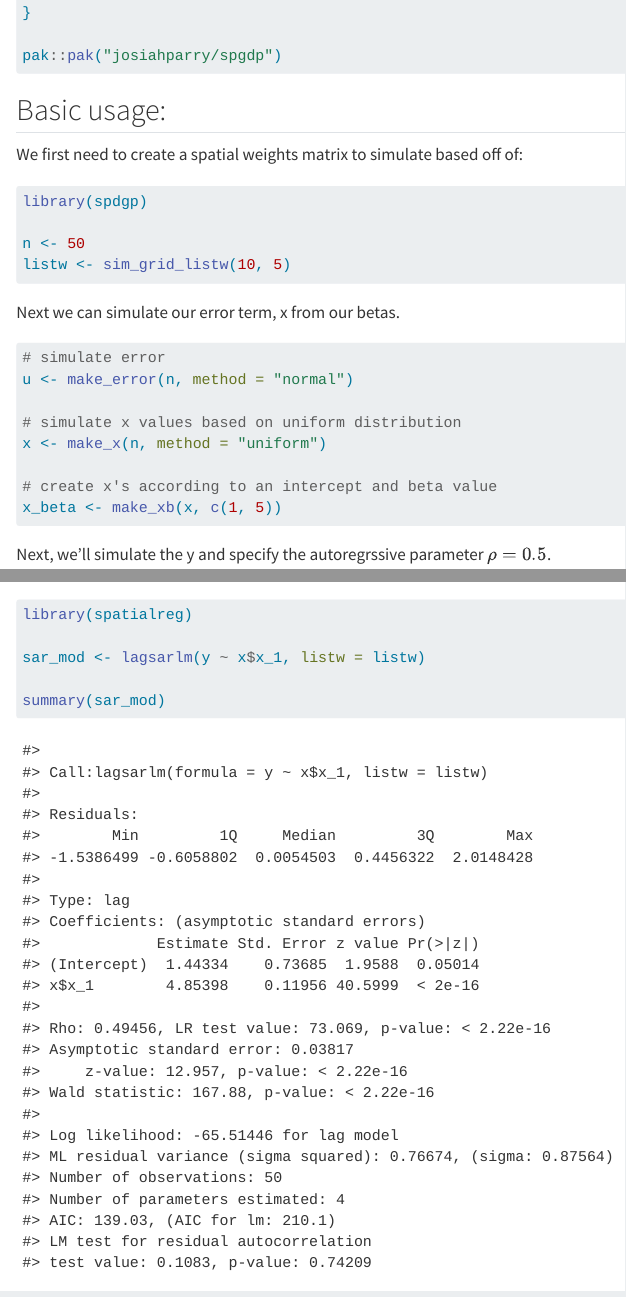
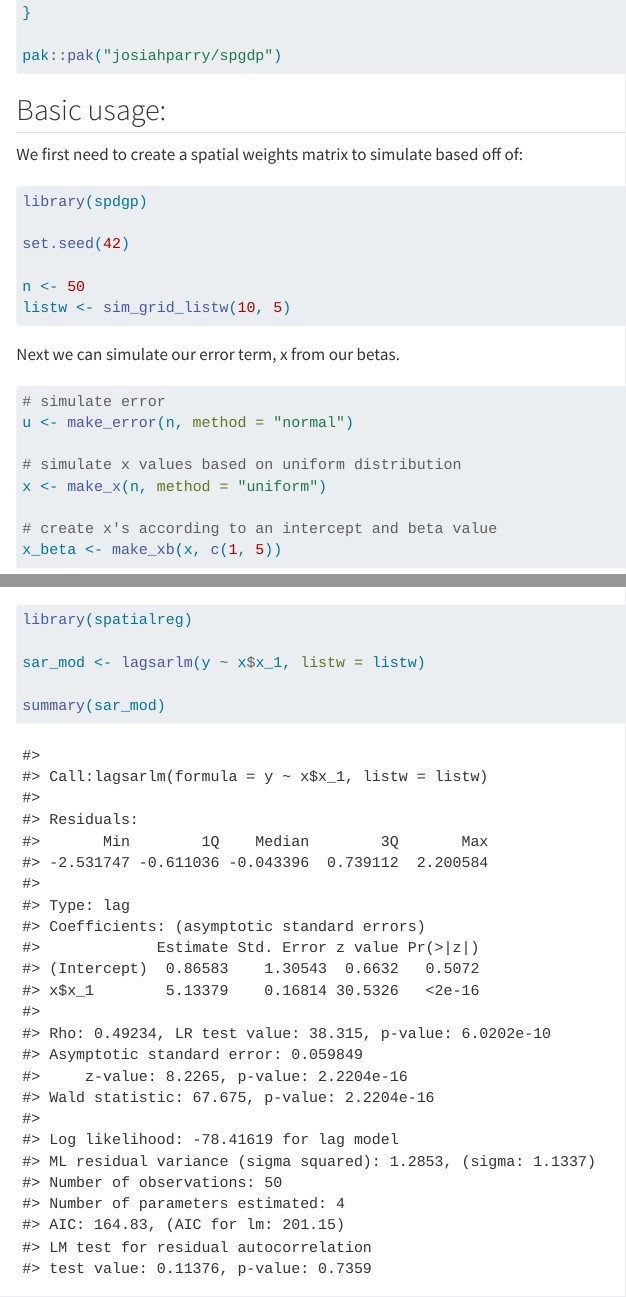
Before and after one commit to SpatLyu/spdgp, a Quarto document (README.qmd): the page in a window 1100 px wide, from 640 px down, and a second part further down, joined at a grey line. Rendered offline with R 4.5, knitr and Pandoc in place of Quarto, with nearby package versions; drawn as R Markdown's standard HTML page in place of the format the file asks for; code that draws random numbers runs with fixed seeds of ours.

Commit message:
update readme

````diff
--- a/README.qmd
+++ b/README.qmd
@@ -47,6 +47,8 @@ We first need to create a spatial weights matrix to simulate based off of:
 ```{r}
 library(spdgp)
 
+set.seed(42)
+
 n <- 50
 listw <- sim_grid_listw(10, 5)
 ```
````
Also changed, not shown: README.md.
